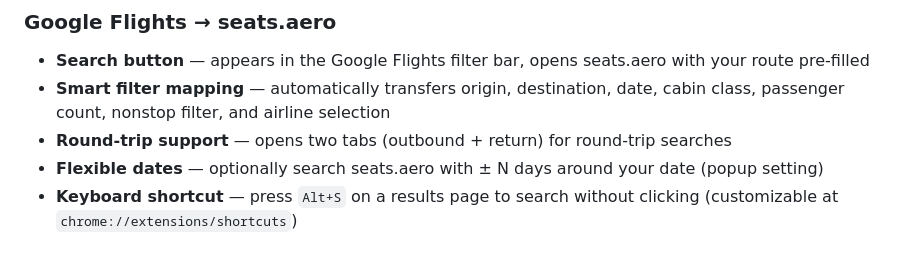
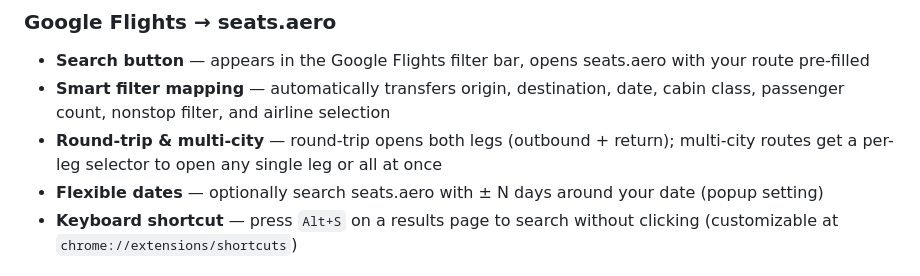
Before and after one commit to jiahongc/google-flights-seats-aero-extension, a Markdown page: README.md, the part around one of its changes. Rendered like a GitHub page.

```diff
--- a/README.md
+++ b/README.md
@@ -36,7 +36,7 @@ https://github.com/user-attachments/assets/d69b9272-b720-48ab-a747-9acca5a5d7e3
 ### Google Flights → seats.aero
 - **Search button** — appears in the Google Flights filter bar, opens seats.aero with your route pre-filled
 - **Smart filter mapping** — automatically transfers origin, destination, date, cabin class, passenger count, nonstop filter, and airline selection
-- **Round-trip support** — opens two tabs (outbound + return) for round-trip searches
+- **Round-trip & multi-city** — round-trip opens both legs (outbound + return); multi-city routes get a per-leg selector to open any single leg or all at once
 - **Flexible dates** — optionally search seats.aero with ± N days around your date (popup setting)
 - **Keyboard shortcut** — press `Alt+S` on a results page to search without clicking (customizable at `chrome://extensions/shortcuts`)
 
```
Also changed, not shown: other parts of README.md (+2 -2 lines).
